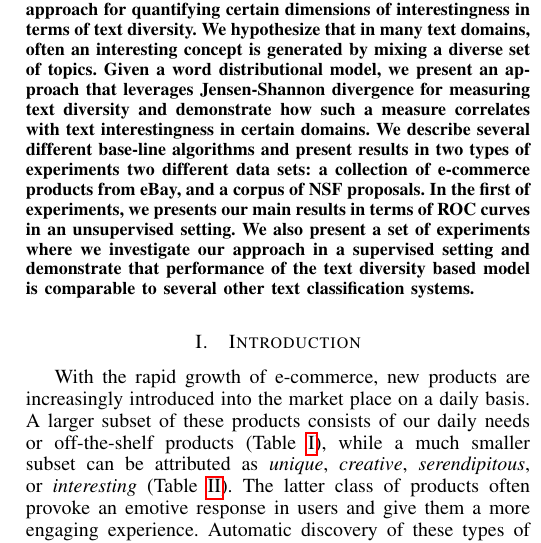
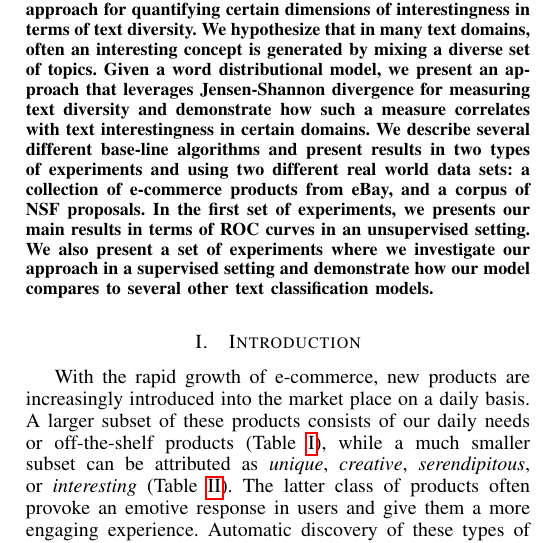
Before and after one commit to khashayar0213/interestingness-tech2014, a LaTeX paper (icdm2015/interestingness.tex): part of one column of page 1 of 10, cut so that both start at the same text. Compiled offline with pdfLaTeX.

Commit message:
abstract updated

```diff
--- a/icdm2015/interestingness.tex
+++ b/icdm2015/interestingness.tex
@@ -461,7 +461,7 @@ and present an information theoretic approach for quantifying certain
 dimensions of interestingness in terms of text diversity. We hypothesize that in many text domains, often an interesting
 concept is generated by mixing a diverse set of topics. Given a word distributional model, we present
 an approach that leverages Jensen-Shannon divergence for measuring text diversity and demonstrate how such a measure correlates with text interestingness in certain domains.
-We describe several different base-line algorithms and present results in two types of experiments two different data sets: a collection of e-commerce products from eBay, and a corpus of NSF proposals. In the first of experiments, we presents our main results in terms of ROC curves in an unsupervised setting. We also present a set of experiments where we investigate our approach in a supervised setting and demonstrate that performance of the text diversity based model is comparable to several other text classification systems.
+We describe several different base-line algorithms and present results in two types of experiments and using two different real world data sets: a collection of e-commerce products from eBay, and a corpus of NSF proposals. In the first set of experiments, we presents our main results in terms of ROC curves in an unsupervised setting. We also present a set of experiments where we investigate our approach in a supervised setting and demonstrate how our model compares to several other text classification models.
 
  \end{abstract}
 % IEEEtran.cls defaults to using nonbold math in the Abstract.
```
